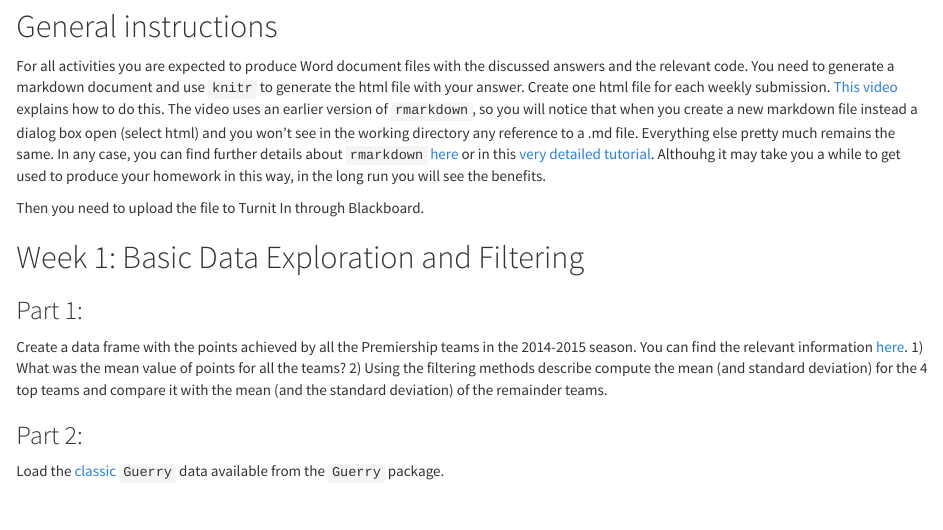
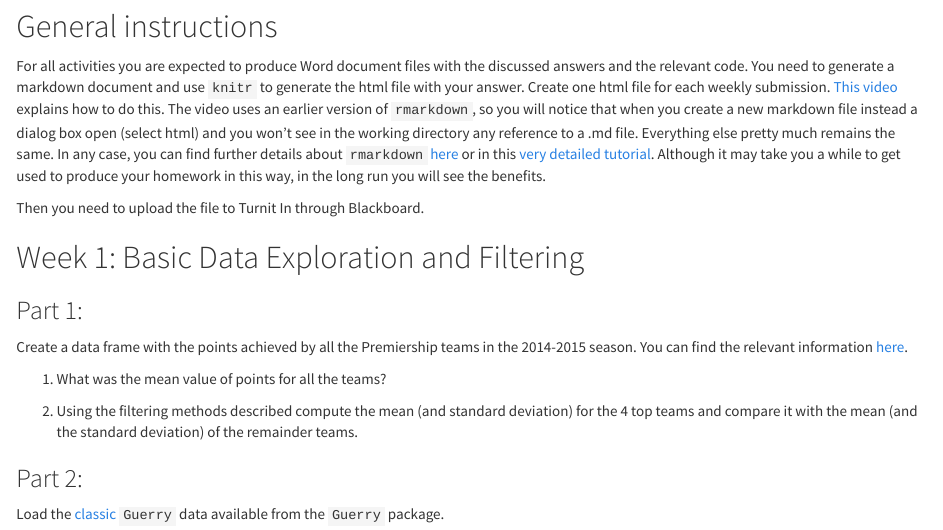
Before and after one commit to jjmedinaariza/R-for-Criminologists, an R Markdown document (HOMEWORK.Rmd): the page in a window 1100 px wide, from 80 px down. The pictures show the output file HOMEWORK.html that the author committed with the source, opened offline.

Commit message:
Minor spellings in homework

```diff
--- a/HOMEWORK.Rmd
+++ b/HOMEWORK.Rmd
@@ -8,7 +8,7 @@ output:
 
 ##General instructions
 
-For all activities you are expected to produce Word document files with the discussed answers and the relevant code. You need to generate a markdown document and use `knitr` to generate the html file with your answer. Create one html file for each weekly submission. [This video](https://www.youtube.com/watch?v=-apyD5f9nwg) explains how to do this. The video uses an earlier version of `rmarkdown`, so you will notice that when you create a new markdown file instead a dialog box open (select html) and you won't see in the working directory any reference to a .md file. Everything else pretty much remains the same. In any case, you can find further details about `rmarkdown` [here](http://rmarkdown.rstudio.com/) or in this [very detailed tutorial](http://galahad.well.ox.ac.uk/repro/?utm_content=bufferc4efb&utm_medium=social&utm_source=twitter.com&utm_campaign=buffer). Althouhg it may take you a while to get used to produce your homework in this way, in the long run you will see the benefits.
+For all activities you are expected to produce Word document files with the discussed answers and the relevant code. You need to generate a markdown document and use `knitr` to generate the html file with your answer. Create one html file for each weekly submission. [This video](https://www.youtube.com/watch?v=-apyD5f9nwg) explains how to do this. The video uses an earlier version of `rmarkdown`, so you will notice that when you create a new markdown file instead a dialog box open (select html) and you won't see in the working directory any reference to a .md file. Everything else pretty much remains the same. In any case, you can find further details about `rmarkdown` [here](http://rmarkdown.rstudio.com/) or in this [very detailed tutorial](http://galahad.well.ox.ac.uk/repro/?utm_content=bufferc4efb&utm_medium=social&utm_source=twitter.com&utm_campaign=buffer). Although it may take you a while to get used to produce your homework in this way, in the long run you will see the benefits.
 
 Then you need to upload the file to Turnit In through Blackboard.
 
@@ -16,8 +16,10 @@ Then you need to upload the file to Turnit In through Blackboard.
 
 ###Part 1:
 Create a data frame with the points achieved by all the Premiership teams in the 2014-2015 season. You can find the relevant information [here](https://en.wikipedia.org/wiki/2014%E2%80%9315_Premier_League).
-1) What was the mean value of points for all the teams?
-2) Using the filtering methods describe compute the mean (and standard deviation) for the 4 top teams and compare it with the mean (and the standard deviation) of the remainder teams.
+
+  1) What was the mean value of points for all the teams?
+
+  2) Using the filtering methods described compute the mean (and standard deviation) for the 4 top teams and compare it with the mean (and the standard deviation) of the remainder teams.
 
 ###Part 2:
 Load the [classic](https://en.wikipedia.org/wiki/Andr%C3%A9-Michel_Guerry) `Guerry` data available from the `Guerry` package.
```
Also changed, not shown: HOMEWORK.html.
